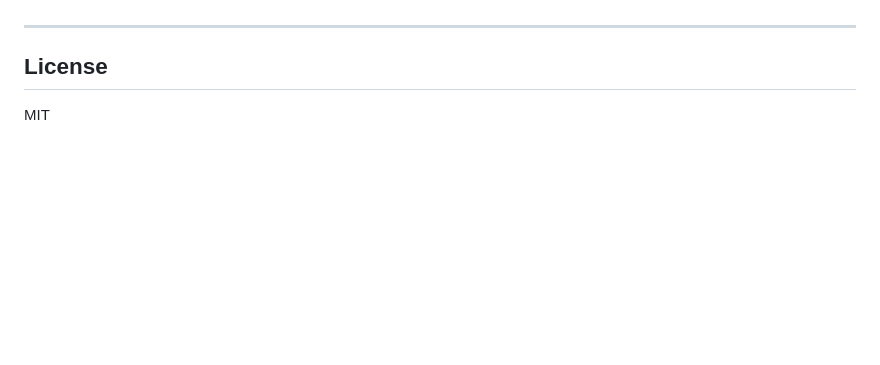
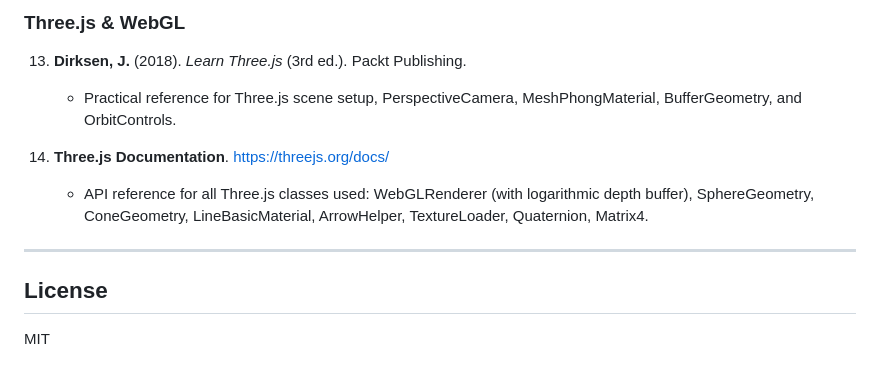
Before and after one commit to captainkw/orbital-sim, a Markdown page: README.md, the part around one of its changes. Rendered like a GitHub page; blank space fills up the shorter version.

```diff
--- a/README.md
+++ b/README.md
@@ -317,3 +369,10 @@ orbital-sim/
+### Three.js & WebGL
+
+13. **Dirksen, J.** (2018). *Learn Three.js* (3rd ed.). Packt Publishing.
+    - Practical reference for Three.js scene setup, PerspectiveCamera, MeshPhongMaterial, BufferGeometry, and OrbitControls.
+
+14. **Three.js Documentation**. https://threejs.org/docs/
+    - API reference for all Three.js classes used: WebGLRenderer (with logarithmic depth buffer), SphereGeometry, ConeGeometry, LineBasicMaterial, ArrowHelper, TextureLoader, Quaternion, Matrix4.
 
 ---
 
```
Also changed, not shown: other parts of README.md (+62 -10 lines).
